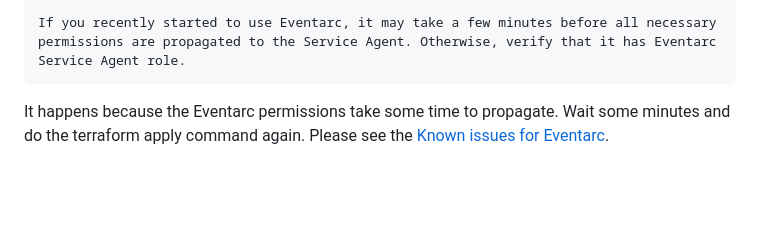
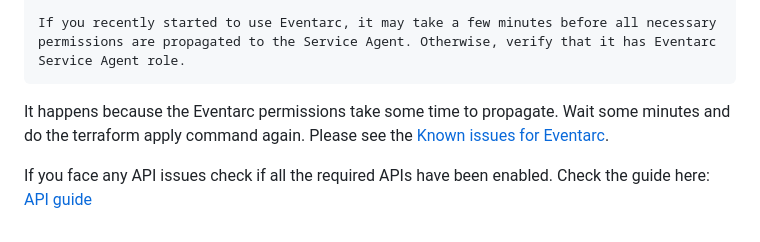
Before and after one commit to markbosire/GCP-HLS-Processing-Pipeline, a Markdown page: README.md, the part around the change. Rendered like a GitHub page; blank space fills up the shorter version.

Commit message:
Updating API guides

````diff
--- a/README.md
+++ b/README.md
@@ -123,3 +123,5 @@ If you recently started to use Eventarc, it may take a few minutes before all ne
 ```
 
 It happens because the Eventarc permissions take some time to propagate. Wait some minutes and do the terraform apply command again. Please see the [Known issues for Eventarc](https://cloud.google.com/eventarc/docs/issues).
+
+If you face any API issues check if all the required APIs have been enabled. Check the guide here: [API guide](./docs/apiguide.md)
````
